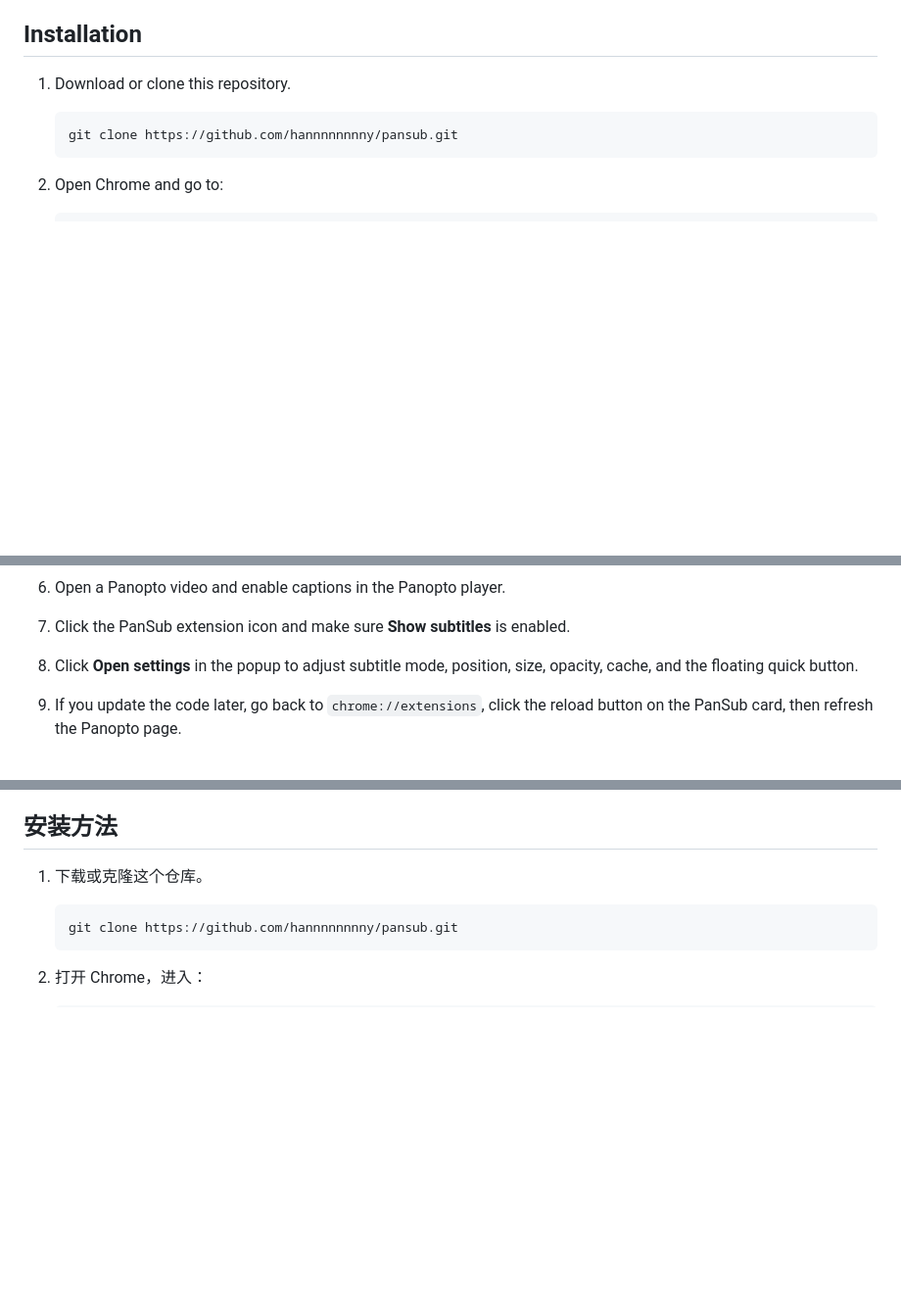
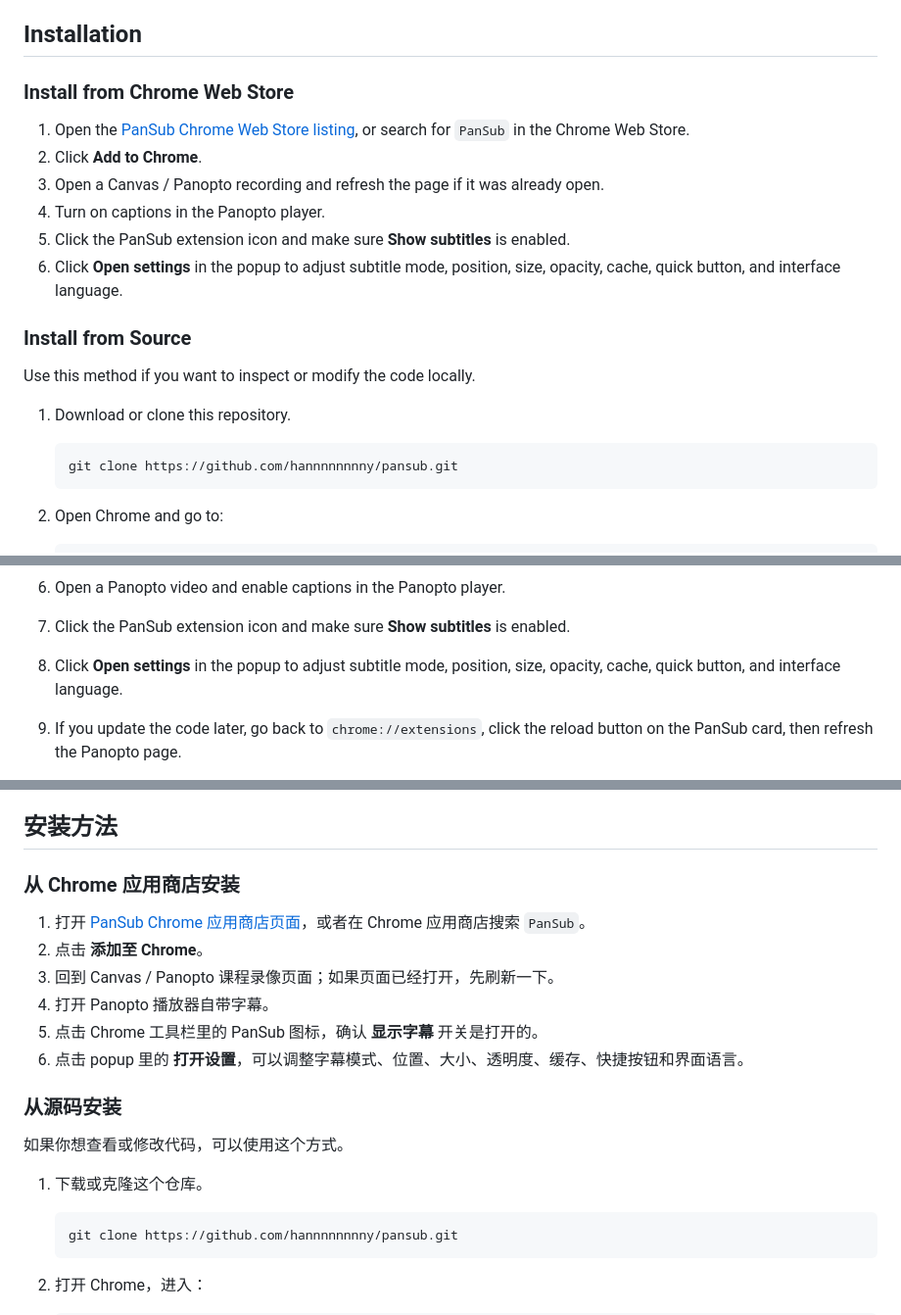
Before and after one commit to hannnnnnnny/pansub, a Markdown page: README.md, 3 parts joined by grey strips. Shown at 98% size. GitHub-like rendering; blank space fills up the shorter version.

Commit message:
docs: prioritize Chrome Web Store install

````diff
--- a/README.md
+++ b/README.md
@@ -41,6 +45,19 @@ When a new caption appears, PanSub shows the English line immediately, then fill
 
 ## Installation
 
+### Install from Chrome Web Store
+
+1. Open the [PanSub Chrome Web Store listing](https://chromewebstore.google.com/detail/chgafndhbmocpgbaellpbjckmnbkmdfe), or search for `PanSub` in the Chrome Web Store.
+2. Click **Add to Chrome**.
+3. Open a Canvas / Panopto recording and refresh the page if it was already open.
+4. Turn on captions in the Panopto player.
+5. Click the PanSub extension icon and make sure **Show subtitles** is enabled.
+6. Click **Open settings** in the popup to adjust subtitle mode, position, size, opacity, cache, quick button, and interface language.
+
+### Install from Source
+
+Use this method if you want to inspect or modify the code locally.
+
 1. Download or clone this repository.
 
    ```bash
@@ -70,7 +87,7 @@ When a new caption appears, PanSub shows the English line immediately, then fill
 
 7. Click the PanSub extension icon and make sure **Show subtitles** is enabled.
 
-8. Click **Open settings** in the popup to adjust subtitle mode, position, size, opacity, cache, and the floating quick button.
+8. Click **Open settings** in the popup to adjust subtitle mode, position, size, opacity, cache, quick button, and interface language.
 
 9. If you update the code later, go back to `chrome://extensions`, click the reload button on the PanSub card, then refresh the Panopto page.
 
@@ -205,6 +222,19 @@ PanSub 会监听 Panopto 播放器渲染出来的英文字幕，把最新字幕
 
 ## 安装方法
 
+### 从 Chrome 应用商店安装
+
+1. 打开 [PanSub Chrome 应用商店页面](https://chromewebstore.google.com/detail/chgafndhbmocpgbaellpbjckmnbkmdfe)，或者在 Chrome 应用商店搜索 `PanSub`。
+2. 点击 **添加至 Chrome**。
+3. 回到 Canvas / Panopto 课程录像页面；如果页面已经打开，先刷新一下。
+4. 打开 Panopto 播放器自带字幕。
+5. 点击 Chrome 工具栏里的 PanSub 图标，确认 **显示字幕** 开关是打开的。
+6. 点击 popup 里的 **打开设置**，可以调整字幕模式、位置、大小、透明度、缓存、快捷按钮和界面语言。
+
+### 从源码安装
+
+如果你想查看或修改代码，可以使用这个方式。
+
 1. 下载或克隆这个仓库。
 
    ```bash
````
Also changed, not shown: other parts of README.md (+5 -1 lines).
